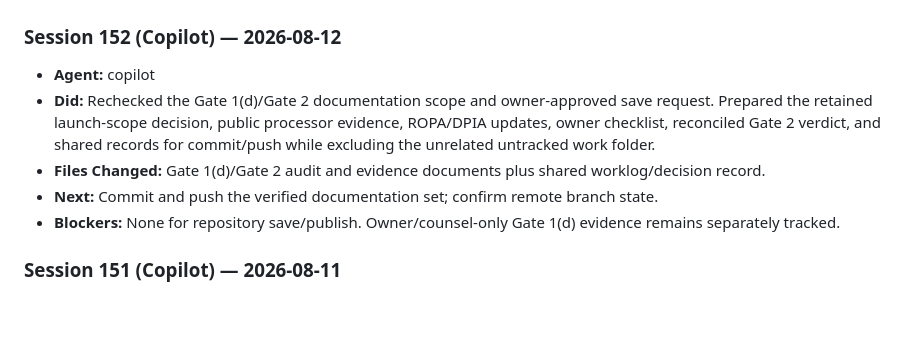
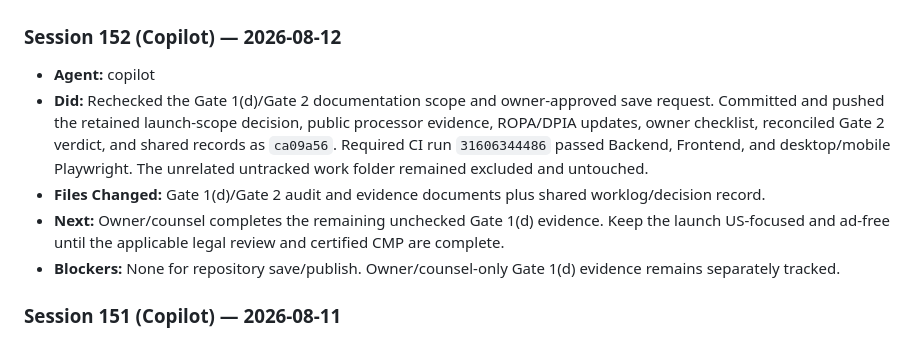
Before and after one commit to LNB-Aveva/unified-resume-builder, a Markdown page: .ai-sync/WORKLOG.md, the part around the change. GitHub-like rendering; blank space fills up the shorter version.

Commit message:
[copilot] record Gate 1d and Gate 2 publish

```diff
--- a/.ai-sync/WORKLOG.md
+++ b/.ai-sync/WORKLOG.md
@@ -29,9 +29,9 @@
 
 ### Session 152 (Copilot) — 2026-08-12
 - **Agent:** copilot
-- **Did:** Rechecked the Gate 1(d)/Gate 2 documentation scope and owner-approved save request. Prepared the retained launch-scope decision, public processor evidence, ROPA/DPIA updates, owner checklist, reconciled Gate 2 verdict, and shared records for commit/push while excluding the unrelated untracked work folder.
+- **Did:** Rechecked the Gate 1(d)/Gate 2 documentation scope and owner-approved save request. Committed and pushed the retained launch-scope decision, public processor evidence, ROPA/DPIA updates, owner checklist, reconciled Gate 2 verdict, and shared records as `ca09a56`. Required CI run `31606344486` passed Backend, Frontend, and desktop/mobile Playwright. The unrelated untracked work folder remained excluded and untouched.
 - **Files Changed:** Gate 1(d)/Gate 2 audit and evidence documents plus shared worklog/decision record.
-- **Next:** Commit and push the verified documentation set; confirm remote branch state.
+- **Next:** Owner/counsel completes the remaining unchecked Gate 1(d) evidence. Keep the launch US-focused and ad-free until the applicable legal review and certified CMP are complete.
 - **Blockers:** None for repository save/publish. Owner/counsel-only Gate 1(d) evidence remains separately tracked.
 
 ### Session 151 (Copilot) — 2026-08-11
```
